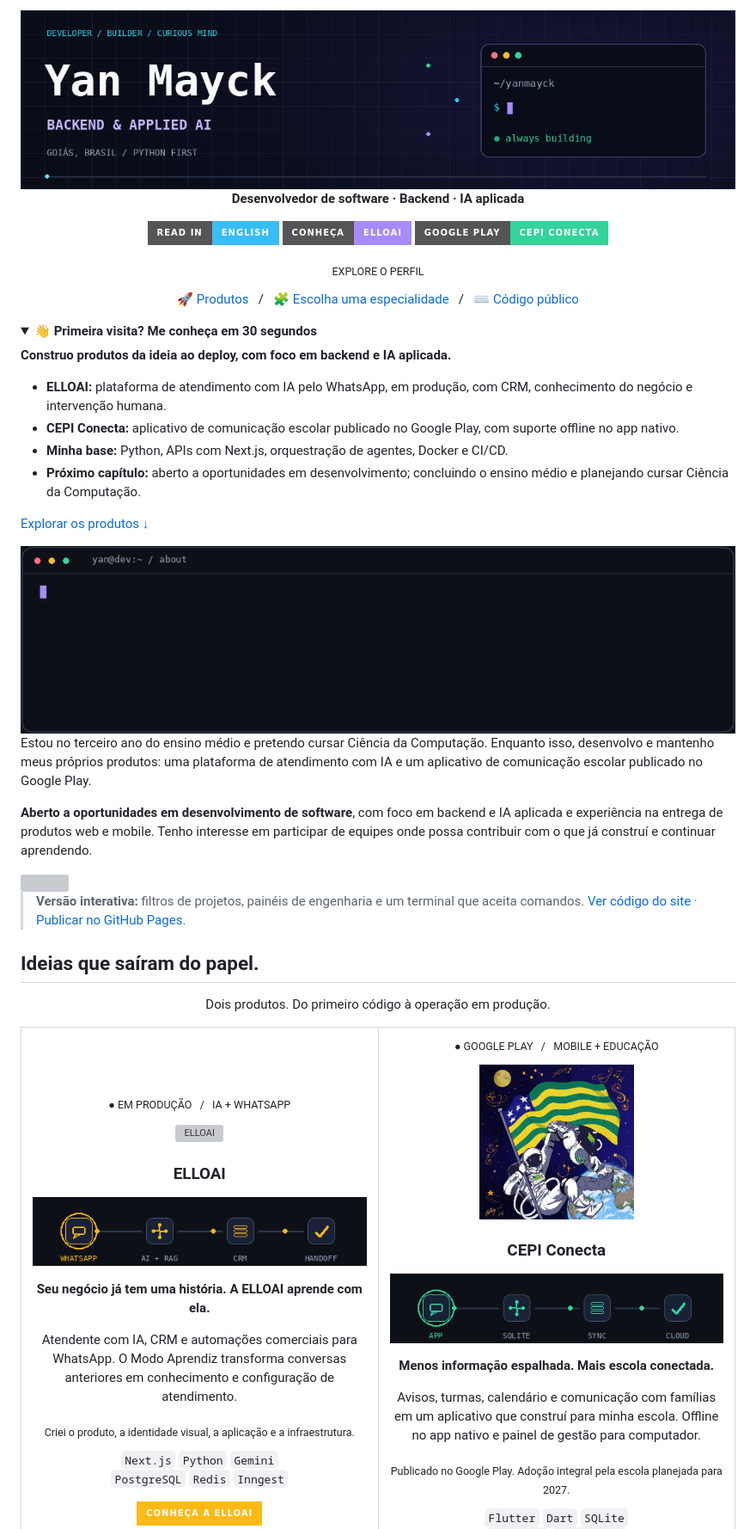
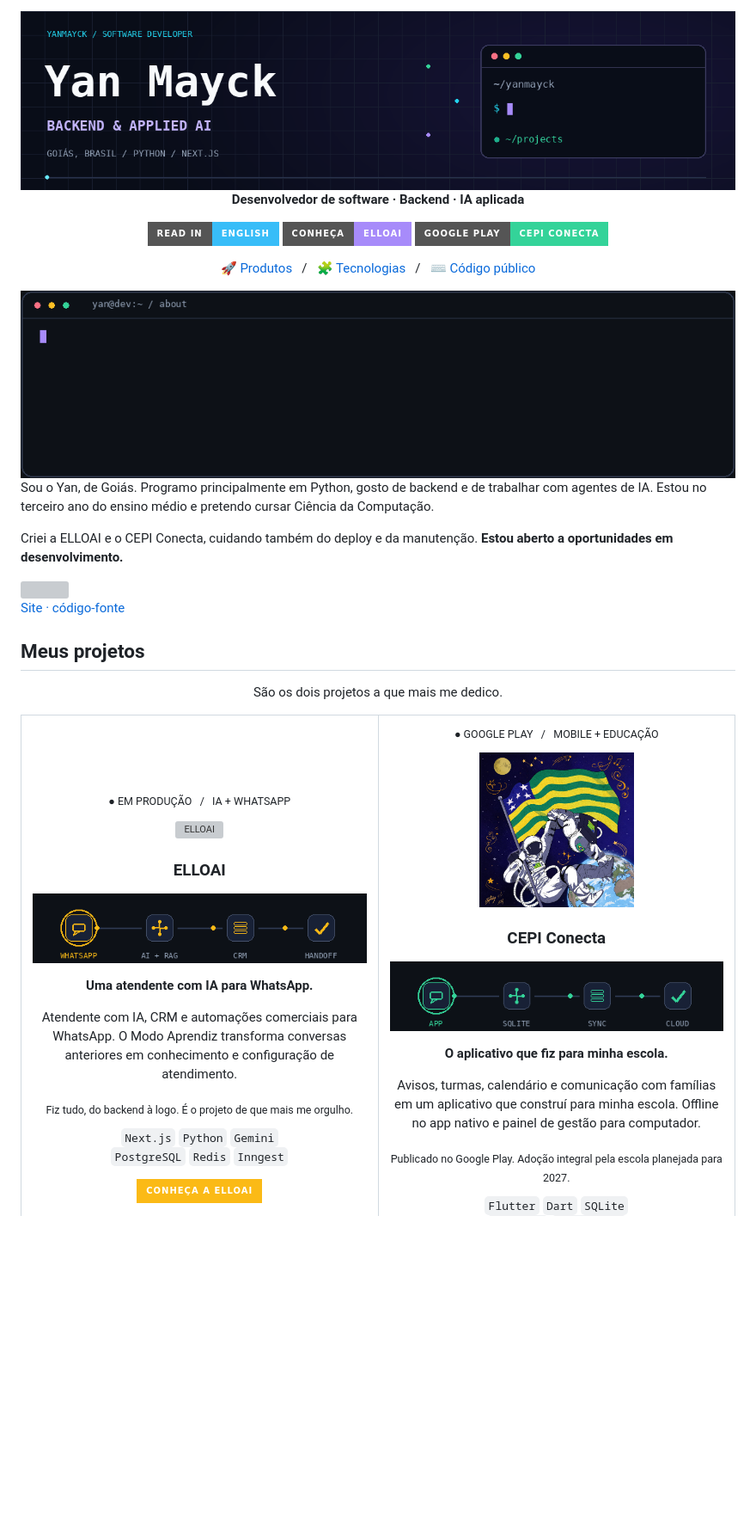
Before and after one commit to yanmayck/yanmayck, a Markdown page: README.md, the part around one of its changes. Shown at 86% size. Drawn GitHub-style; pictures changed too: assets/profile-header.gif, assets/terminal-pt.gif; folded sections open; badges without logos; blank space fills up the shorter version; grey boxes are pictures that could not be loaded.

```diff
--- a/README.md
+++ b/README.md
@@ -6,8 +6,6 @@
 
 **Desenvolvedor de software · Backend · IA aplicada**
 
-
-
 [![English](https://img.shields.io/badge/Read_in-English-38BDF8?style=for-the-badge)](./README.en.md)
 [![ELLOAI](https://img.shields.io/badge/Conheça-ELLOAI-A78BFA?style=for-the-badge)](https://elloai.com.br)
 [![CEPI Conecta](https://img.shields.io/badge/Google_Play-CEPI_Conecta-34D399?style=for-the-badge&logo=googleplay&logoColor=white)](https://play.google.com/store/apps/details?id=com.cepiconecta.app)
@@ -15,41 +13,25 @@
 </div>
 
 <div align="center">
-<p><sub>EXPLORE O PERFIL</sub></p>
-<p><a href="#projects">🚀 Produtos</a> &nbsp; / &nbsp; <a href="#toolbox">🧩 Escolha uma especialidade</a> &nbsp; / &nbsp; <a href="#code">⌨️ Código público</a></p>
+<p><a href="#projects">🚀 Produtos</a> &nbsp; / &nbsp; <a href="#toolbox">🧩 Tecnologias</a> &nbsp; / &nbsp; <a href="#code">⌨️ Código público</a></p>
 </div>
-
-<details>
-<summary><strong>👋 Primeira visita? Me conheça em 30 segundos</strong></summary>
-
-**Construo produtos da ideia ao deploy, com foco em backend e IA aplicada.**
-
-- **ELLOAI:** plataforma de atendimento com IA pelo WhatsApp, em produção, com CRM, conhecimento do negócio e intervenção humana.
-- **CEPI Conecta:** aplicativo de comunicação escolar publicado no Google Play, com suporte offline no app nativo.
-- **Minha base:** Python, APIs com Next.js, orquestração de agentes, Docker e CI/CD.
-- **Próximo capítulo:** aberto a oportunidades em desenvolvimento; concluindo o ensino médio e planejando cursar Ciência da Computação.
-
-[Explorar os produtos ↓](#projects)
-
-</details>
-
 
 <img width="100%" src="./assets/terminal-pt.gif" alt="Terminal animado: Python, backend, IA aplicada e estudos de C++." />
 
-Estou no terceiro ano do ensino médio e pretendo cursar Ciência da Computação. Enquanto isso, desenvolvo e mantenho meus próprios produtos: uma plataforma de atendimento com IA e um aplicativo de comunicação escolar publicado no Google Play.
+Sou o Yan, de Goiás. Programo principalmente em Python, gosto de backend e de trabalhar com agentes de IA. Estou no terceiro ano do ensino médio e pretendo cursar Ciência da Computação.
 
-**Aberto a oportunidades em desenvolvimento de software**, com foco em backend e IA aplicada e experiência na entrega de produtos web e mobile. Tenho interesse em participar de equipes onde possa contribuir com o que já construí e continuar aprendendo.
+Criei a ELLOAI e o CEPI Conecta, cuidando também do deploy e da manutenção. **Estou aberto a oportunidades em desenvolvimento.**
 
 <img width="100%" src="./assets/divider.svg" alt="" />
 
-> **Versão interativa:** filtros de projetos, painéis de engenharia e um terminal que aceita comandos. [Ver código do site](./index.html) · [Publicar no GitHub Pages](./docs/portfolio.md).
+[Site · código-fonte](./index.html)
 
 <a id="projects"></a>
 
-## Ideias que saíram do papel.
+## Meus projetos
 
 <div align="center">
-<p>Dois produtos. Do primeiro código à operação em produção.</p>
+<p>São os dois projetos a que mais me dedico.</p>
 </div>
 
 <table>
@@ -59,9 +41,9 @@ Estou no terceiro ano do ensino médio e pretendo cursar Ciência da Computaçã
 <p><a href="https://elloai.com.br"><img src="./assets/elloai-logo.svg" width="180" height="180" alt="ELLOAI" /></a></p>
 <h3>ELLOAI</h3>
 <p><img width="100%" src="./assets/elloai-flow.gif" alt="WhatsApp, IA, CRM e intervenção humana" /></p>
-<p><strong>Seu negócio já tem uma história. A ELLOAI aprende com ela.</strong></p>
+<p><strong>Uma atendente com IA para WhatsApp.</strong></p>
 <p>Atendente com IA, CRM e automações comerciais para WhatsApp. O Modo Aprendiz transforma conversas anteriores em conhecimento e configuração de atendimento.</p>
-<p><sub>Criei o produto, a identidade visual, a aplicação e a infraestrutura.</sub></p>
+<p><sub>Fiz tudo, do backend à logo. É o projeto de que mais me orgulho.</sub></p>
 <p><code>Next.js</code> <code>Python</code> <code>Gemini</code><br/><code>PostgreSQL</code> <code>Redis</code> <code>Inngest</code></p>
 <p><a href="https://elloai.com.br"><img src="https://img.shields.io/badge/CONHEÇA_A_ELLOAI-FBBA16?style=for-the-badge&amp;logoColor=0D1117" alt="Conheça o produto ↗" /></a></p>
 </td>
@@ -70,7 +52,7 @@ Estou no terceiro ano do ensino médio e pretendo cursar Ciência da Computaçã
 <p><a href="https://play.google.com/store/apps/details?id=com.cepiconecta.app"><img src="./assets/cepi-conecta-astronautas.jpg" width="180" height="180" alt="Astronautas sob a bandeira de Goiás" /></a></p>
 <h3>CEPI Conecta</h3>
 <p><img width="100%" src="./assets/cepi-flow.gif" alt="Aplicativo, SQLite, sincronização e nuvem" /></p>
-<p><strong>Menos informação espalhada. Mais escola conectada.</strong></p>
+<p><strong>O aplicativo que fiz para minha escola.</strong></p>
 <p>Avisos, turmas, calendário e comunicação com famílias em um aplicativo que construí para minha escola. Offline no app nativo e painel de gestão para computador.</p>
 <p><sub>Publicado no Google Play. Adoção integral pela escola planejada para 2027.</sub></p>
 <p><code>Flutter</code> <code>Dart</code> <code>SQLite</code><br/><code>Supabase</code> <code>PostgreSQL</code></p>
```
Also changed, not shown: other parts of README.md (+10 -12 lines), README.en.md (+19 -39 lines), docs/portfolio.md (+11 -9 lines), assets/footer-en.gif, assets/footer-pt.gif, assets/terminal-en.gif, 5 other files.
